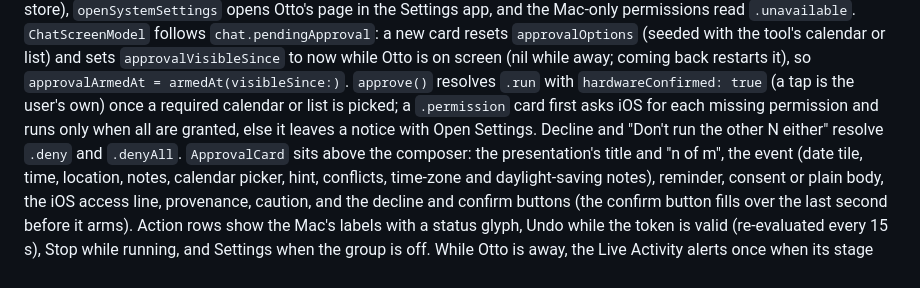
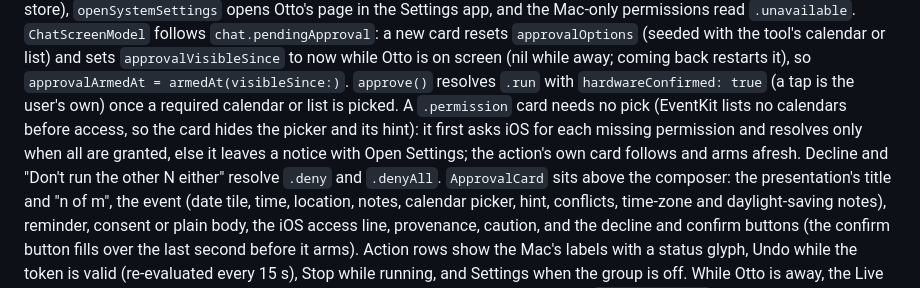
Before and after one commit to jke48222/otto, a Markdown page: docs/SPEC.md, the part around the change. Rendered like a GitHub page.

```diff
--- a/docs/SPEC.md
+++ b/docs/SPEC.md
@@ -1550,8 +1550,10 @@ page in the Settings app, and the Mac-only permissions read `.unavailable`. `Cha
 `chat.pendingApproval`: a new card resets `approvalOptions` (seeded with the tool's calendar or list) and sets
 `approvalVisibleSince` to now while Otto is on screen (nil while away; coming back restarts it), so
 `approvalArmedAt = armedAt(visibleSince:)`. `approve()` resolves `.run` with `hardwareConfirmed: true` (a tap is the
-user's own) once a required calendar or list is picked; a `.permission` card first asks iOS for each missing
-permission and runs only when all are granted, else it leaves a notice with Open Settings. Decline and "Don't run
+user's own) once a required calendar or list is picked. A `.permission` card needs no pick (EventKit lists no
+calendars before access, so the card hides the picker and its hint): it first asks iOS for each missing permission
+and resolves only when all are granted, else it leaves a notice with Open Settings; the action's own card follows
+and arms afresh. Decline and "Don't run
 the other N either" resolve `.deny` and `.denyAll`. `ApprovalCard` sits above the composer: the presentation's
 title and "n of m", the event (date tile, time, location, notes, calendar picker, hint, conflicts, time-zone and
 daylight-saving notes), reminder, consent or plain body, the iOS access line, provenance, caution, and the
```
Also changed, not shown: CHANGELOG.md (+7 -0 lines).
